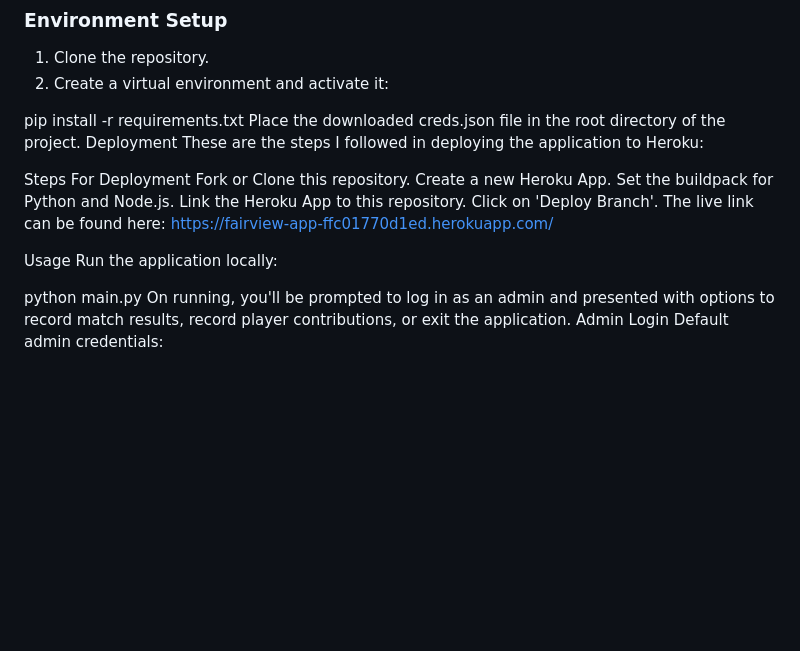
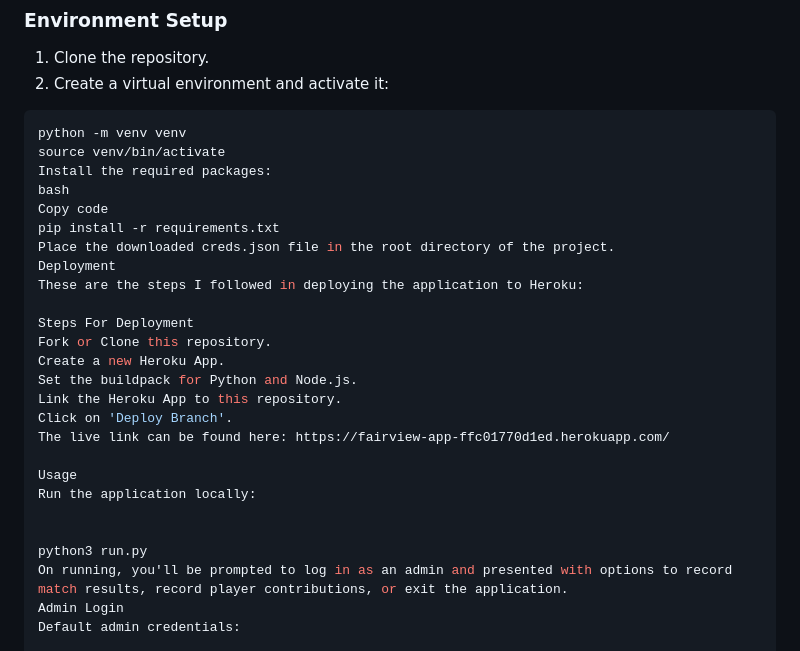
Before and after one commit to Irelandoracle1/Fairview-club, a Markdown page: README.md, the part around the change. Drawn GitHub-style; blank space fills up the shorter version.

Commit message:
finilizing read me file after errors has been fixed in markdown

````diff
--- a/README.md
+++ b/README.md
@@ -64,8 +64,12 @@ Enter goals scored by sam: 1
 1. Clone the repository.
 2. Create a virtual environment and activate it:
 
-
-
+```bash
+python -m venv venv
+source venv/bin/activate
+Install the required packages:
+bash
+Copy code
 pip install -r requirements.txt
 Place the downloaded creds.json file in the root directory of the project.
 Deployment
@@ -83,7 +87,7 @@ Usage
 Run the application locally:
 
 
-python main.py
+python3 run.py
 On running, you'll be prompted to log in as an admin and presented with options to record match results, record player contributions, or exit the application.
 Admin Login
 Default admin credentials:
````
